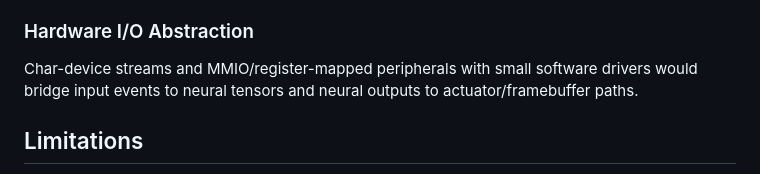
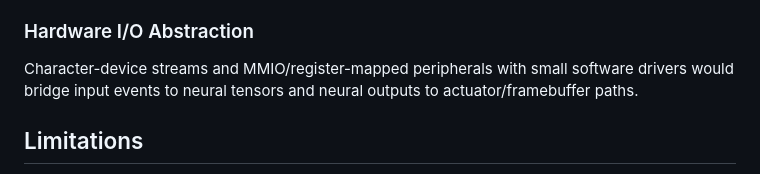
Before and after one commit to bernhard-guillon/ASE2026, a Markdown page: documentation/ase2026.md, the part around one of its changes. GitHub-like rendering.

```diff
--- a/documentation/ase2026.md
+++ b/documentation/ase2026.md
@@ -823,7 +823,7 @@ reproducibility questions for distributed deterministic simulation.
 
 ### Hardware I/O Abstraction
 
-Char-device streams and MMIO/register-mapped peripherals with small software
+Character-device streams and MMIO/register-mapped peripherals with small software
 drivers would bridge input events to neural tensors and neural outputs to
 actuator/framebuffer paths.
 
```
Also changed, not shown: other parts of documentation/ase2026.md (+1 -1 lines).
